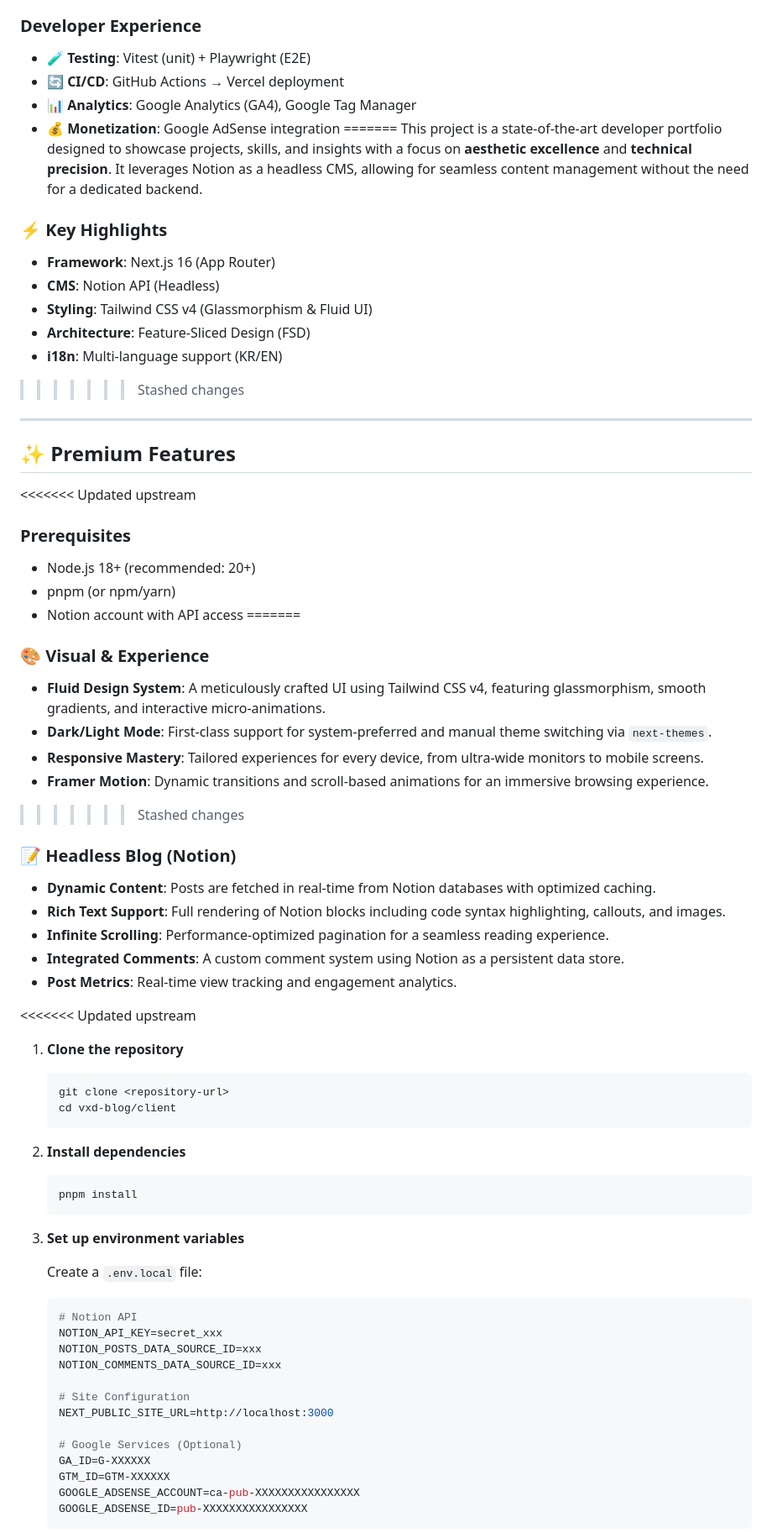
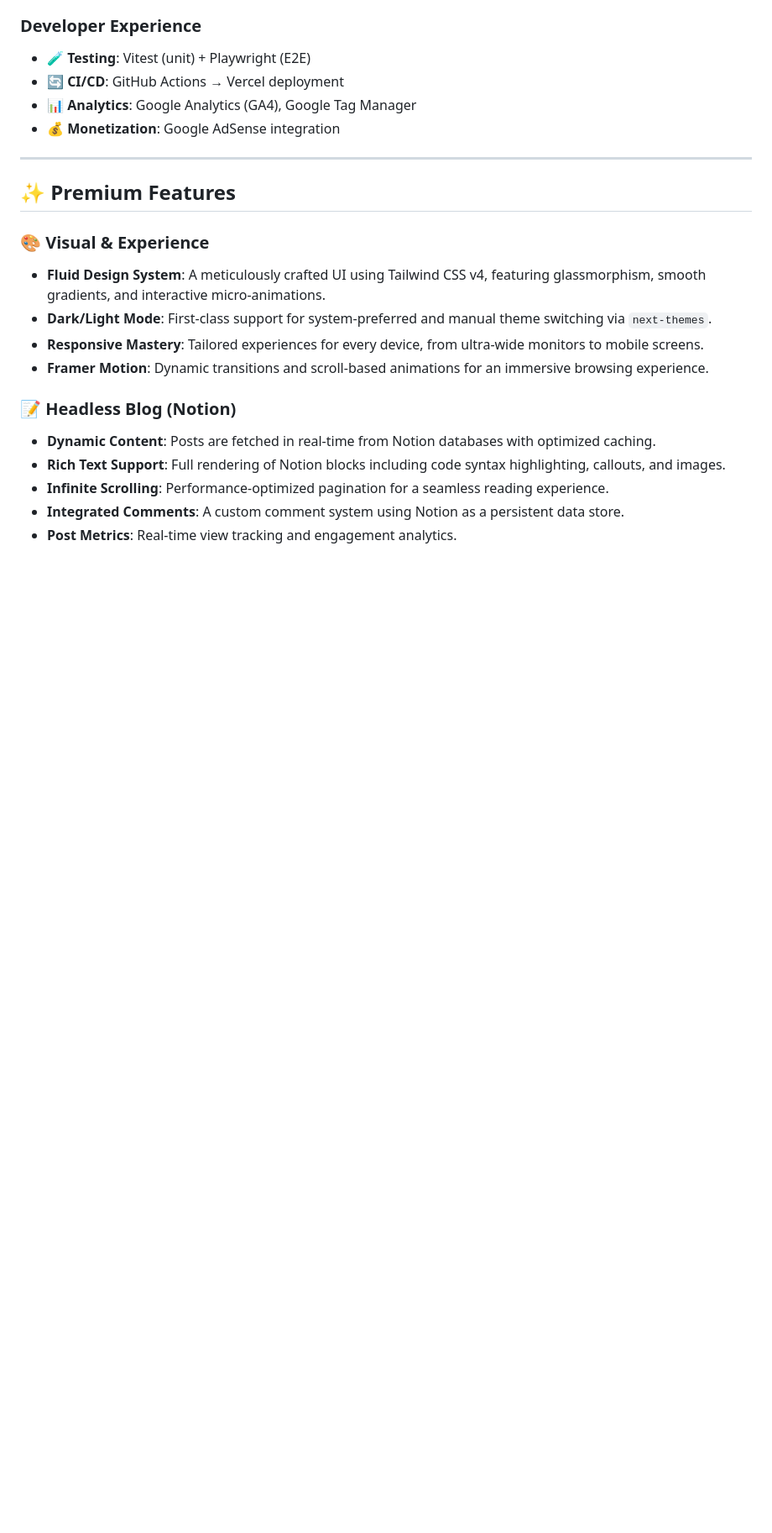
Before and after one commit to VisioneXperienceDeveloper/VXD, a Markdown page: README.md, the part around the change printed below. Shown: that part at 84% size. GitHub-like rendering; blank space fills up the shorter version.

````diff
--- a/README.md
+++ b/README.md
@@ -37,33 +30,16 @@
 - 🔄 **CI/CD**: GitHub Actions → Vercel deployment
 - 📊 **Analytics**: Google Analytics (GA4), Google Tag Manager
 - 💰 **Monetization**: Google AdSense integration
-=======
-This project is a state-of-the-art developer portfolio designed to showcase projects, skills, and insights with a focus on **aesthetic excellence** and **technical precision**. It leverages Notion as a headless CMS, allowing for seamless content management without the need for a dedicated backend.
-
-### ⚡ Key Highlights
-- **Framework**: Next.js 16 (App Router)
-- **CMS**: Notion API (Headless)
-- **Styling**: Tailwind CSS v4 (Glassmorphism & Fluid UI)
-- **Architecture**: Feature-Sliced Design (FSD)
-- **i18n**: Multi-language support (KR/EN)
->>>>>>> Stashed changes
 
 ---
 
 ## ✨ Premium Features
 
-<<<<<<< Updated upstream
-### Prerequisites
-- Node.js 18+ (recommended: 20+)
-- pnpm (or npm/yarn)
-- Notion account with API access
-=======
 ### 🎨 Visual & Experience
 - **Fluid Design System**: A meticulously crafted UI using Tailwind CSS v4, featuring glassmorphism, smooth gradients, and interactive micro-animations.
 - **Dark/Light Mode**: First-class support for system-preferred and manual theme switching via `next-themes`.
 - **Responsive Mastery**: Tailored experiences for every device, from ultra-wide monitors to mobile screens.
 - **Framer Motion**: Dynamic transitions and scroll-based animations for an immersive browsing experience.
->>>>>>> Stashed changes
 
 ### 📝 Headless Blog (Notion)
 - **Dynamic Content**: Posts are fetched in real-time from Notion databases with optimized caching.
@@ -72,34 +48,3 @@ This project is a state-of-the-art developer portfolio designed to showcase proj
 - **Integrated Comments**: A custom comment system using Notion as a persistent data store.
 - **Post Metrics**: Real-time view tracking and engagement analytics.
 
-<<<<<<< Updated upstream
-1. **Clone the repository**
-   ```bash
-   git clone <repository-url>
-   cd vxd-blog/client
-   ```
-
-2. **Install dependencies**
-   ```bash
-   pnpm install
-   ```
-
-3. **Set up environment variables**
-
-   Create a `.env.local` file:
-   ```bash
-   # Notion API
-   NOTION_API_KEY=secret_xxx
-   NOTION_POSTS_DATA_SOURCE_ID=xxx
-   NOTION_COMMENTS_DATA_SOURCE_ID=xxx
-
-   # Site Configuration
-   NEXT_PUBLIC_SITE_URL=http://localhost:3000
-
-   # Google Services (Optional)
-   GA_ID=G-XXXXXX
-   GTM_ID=GTM-XXXXXX
-   GOOGLE_ADSENSE_ACCOUNT=ca-pub-XXXXXXXXXXXXXXXX
-   GOOGLE_ADSENSE_ID=pub-XXXXXXXXXXXXXXXX
-   ```
-
````
Also changed, not shown: other parts of README.md (+1 -110 lines), public/vxd_portfolio_header_1777883817425.png (added).
